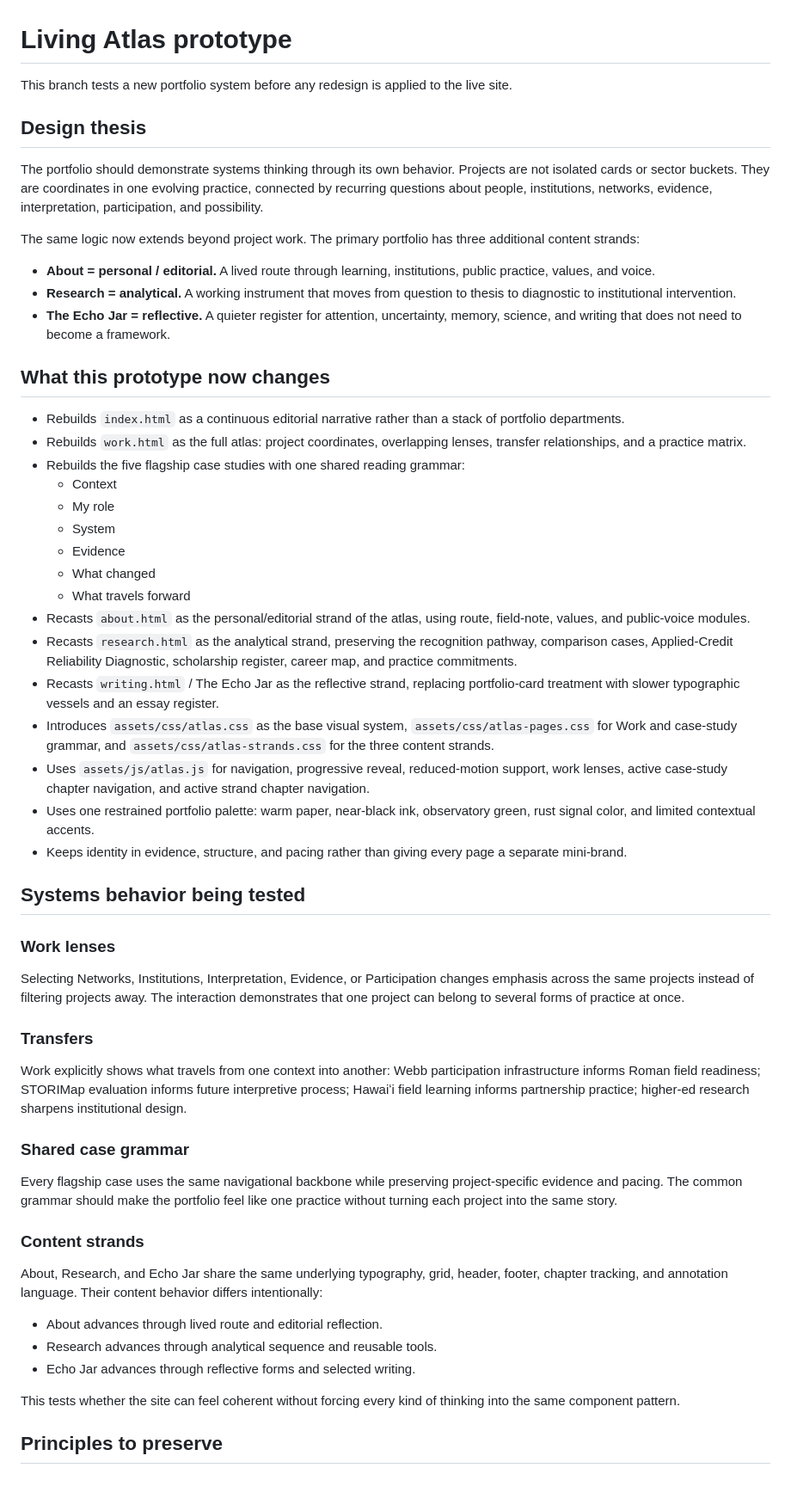
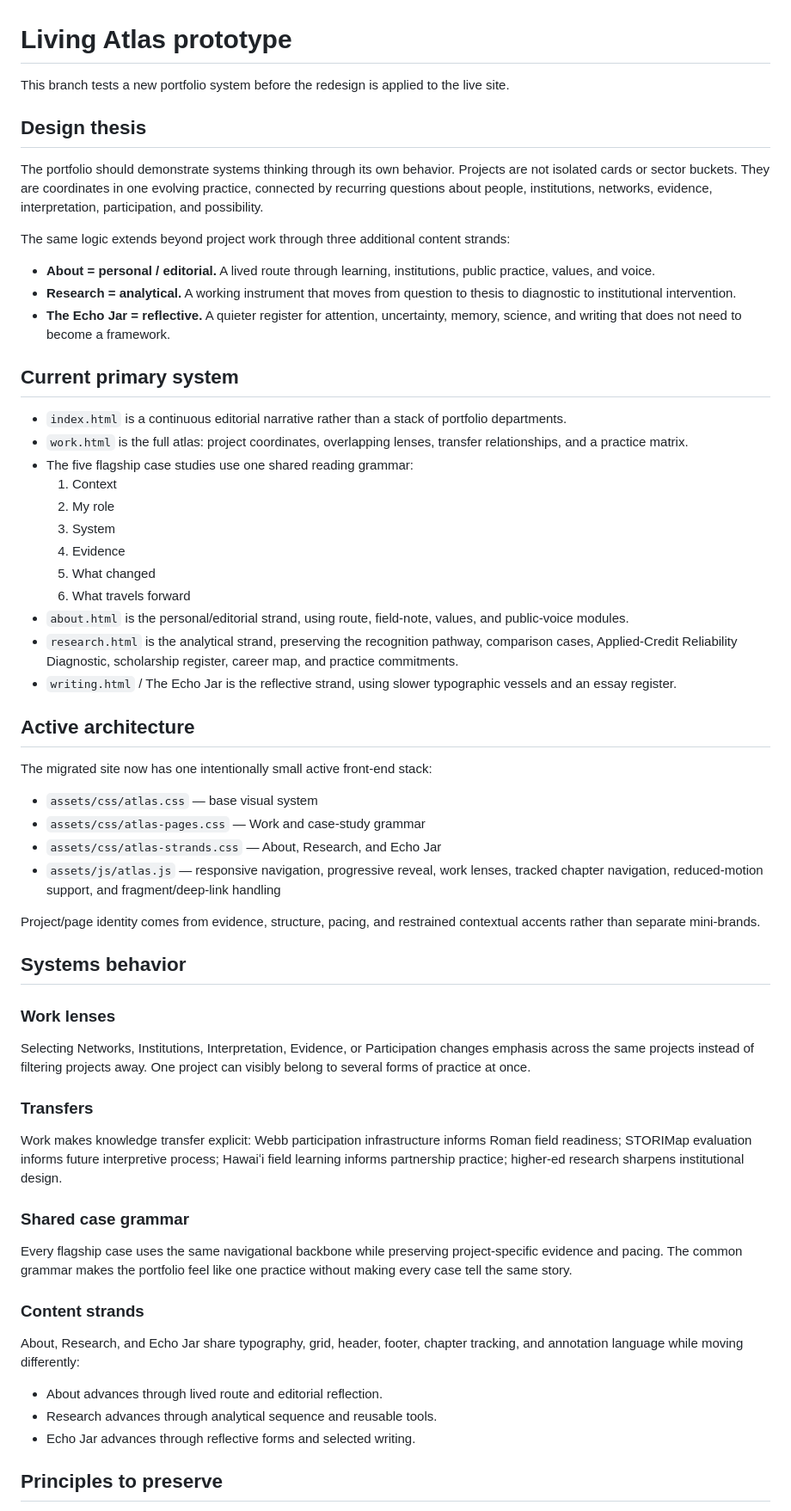
Before and after one commit to yeseniaperezfina/yeseniaperezfina.github.io, a Markdown page: LIVING-ATLAS-PROTOTYPE.md, the part around one of its changes. Shown at 86% size. GitHub-like rendering; blank space fills up the shorter version.

```diff
--- a/LIVING-ATLAS-PROTOTYPE.md
+++ b/LIVING-ATLAS-PROTOTYPE.md
@@ -1,55 +1,60 @@
 # Living Atlas prototype
 
-This branch tests a new portfolio system before any redesign is applied to the live site.
+This branch tests a new portfolio system before the redesign is applied to the live site.
 
 ## Design thesis
 
 The portfolio should demonstrate systems thinking through its own behavior. Projects are not isolated cards or sector buckets. They are coordinates in one evolving practice, connected by recurring questions about people, institutions, networks, evidence, interpretation, participation, and possibility.
 
-The same logic now extends beyond project work. The primary portfolio has three additional content strands:
+The same logic extends beyond project work through three additional content strands:
 
 - **About = personal / editorial.** A lived route through learning, institutions, public practice, values, and voice.
 - **Research = analytical.** A working instrument that moves from question to thesis to diagnostic to institutional intervention.
 - **The Echo Jar = reflective.** A quieter register for attention, uncertainty, memory, science, and writing that does not need to become a framework.
 
-## What this prototype now changes
+## Current primary system
 
-- Rebuilds `index.html` as a continuous editorial narrative rather than a stack of portfolio departments.
-- Rebuilds `work.html` as the full atlas: project coordinates, overlapping lenses, transfer relationships, and a practice matrix.
-- Rebuilds the five flagship case studies with one shared reading grammar:
-  - Context
-  - My role
-  - System
-  - Evidence
-  - What changed
-  - What travels forward
-- Recasts `about.html` as the personal/editorial strand of the atlas, using route, field-note, values, and public-voice modules.
-- Recasts `research.html` as the analytical strand, preserving the recognition pathway, comparison cases, Applied-Credit Reliability Diagnostic, scholarship register, career map, and practice commitments.
-- Recasts `writing.html` / The Echo Jar as the reflective strand, replacing portfolio-card treatment with slower typographic vessels and an essay register.
-- Introduces `assets/css/atlas.css` as the base visual system, `assets/css/atlas-pages.css` for Work and case-study grammar, and `assets/css/atlas-strands.css` for the three content strands.
-- Uses `assets/js/atlas.js` for navigation, progressive reveal, reduced-motion support, work lenses, active case-study chapter navigation, and active strand chapter navigation.
-- Uses one restrained portfolio palette: warm paper, near-black ink, observatory green, rust signal color, and limited contextual accents.
-- Keeps identity in evidence, structure, and pacing rather than giving every page a separate mini-brand.
+- `index.html` is a continuous editorial narrative rather than a stack of portfolio departments.
+- `work.html` is the full atlas: project coordinates, overlapping lenses, transfer relationships, and a practice matrix.
+- The five flagship case studies use one shared reading grammar:
+  1. Context
+  2. My role
+  3. System
+  4. Evidence
+  5. What changed
+  6. What travels forward
+- `about.html` is the personal/editorial strand, using route, field-note, values, and public-voice modules.
+- `research.html` is the analytical strand, preserving the recognition pathway, comparison cases, Applied-Credit Reliability Diagnostic, scholarship register, career map, and practice commitments.
+- `writing.html` / The Echo Jar is the reflective strand, using slower typographic vessels and an essay register.
 
-## Systems behavior being tested
+## Active architecture
+
+The migrated site now has one intentionally small active front-end stack:
+
+- `assets/css/atlas.css` — base visual system
+- `assets/css/atlas-pages.css` — Work and case-study grammar
+- `assets/css/atlas-strands.css` — About, Research, and Echo Jar
+- `assets/js/atlas.js` — responsive navigation, progressive reveal, work lenses, tracked chapter navigation, reduced-motion support, and fragment/deep-link handling
+
+Project/page identity comes from evidence, structure, pacing, and restrained contextual accents rather than separate mini-brands.
+
+## Systems behavior
 
 ### Work lenses
-Selecting Networks, Institutions, Interpretation, Evidence, or Participation changes emphasis across the same projects instead of filtering projects away. The interaction demonstrates that one project can belong to several forms of practice at once.
+Selecting Networks, Institutions, Interpretation, Evidence, or Participation changes emphasis across the same projects instead of filtering projects away. One project can visibly belong to several forms of practice at once.
 
 ### Transfers
-Work explicitly shows what travels from one context into another: Webb participation infrastructure informs Roman field readiness; STORIMap evaluation informs future interpretive process; Hawaiʻi field learning informs partnership practice; higher-ed research sharpens institutional design.
+Work makes knowledge transfer explicit: Webb participation infrastructure informs Roman field readiness; STORIMap evaluation informs future interpretive process; Hawaiʻi field learning informs partnership practice; higher-ed research sharpens institutional design.
 
 ### Shared case grammar
-Every flagship case uses the same navigational backbone while preserving project-specific evidence and pacing. The common grammar should make the portfolio feel like one practice without turning each project into the same story.
+Every flagship case uses the same navigational backbone while preserving project-specific evidence and pacing. The common grammar makes the portfolio feel like one practice without making every case tell the same story.
 
 ### Content strands
-About, Research, and Echo Jar share the same underlying typography, grid, header, footer, chapter tracking, and annotation language. Their content behavior differs intentionally:
+About, Research, and Echo Jar share typography, grid, header, footer, chapter tracking, and annotation language while moving differently:
 
 - About advances through lived route and editorial reflection.
 - Research advances through analytical sequence and reusable tools.
 - Echo Jar advances through reflective forms and selected writing.
-
-This tests whether the site can feel coherent without forcing every kind of thinking into the same component pattern.
 
 ## Principles to preserve
 
```
Also changed, not shown: other parts of LIVING-ATLAS-PROTOTYPE.md (+32 -28 lines).
